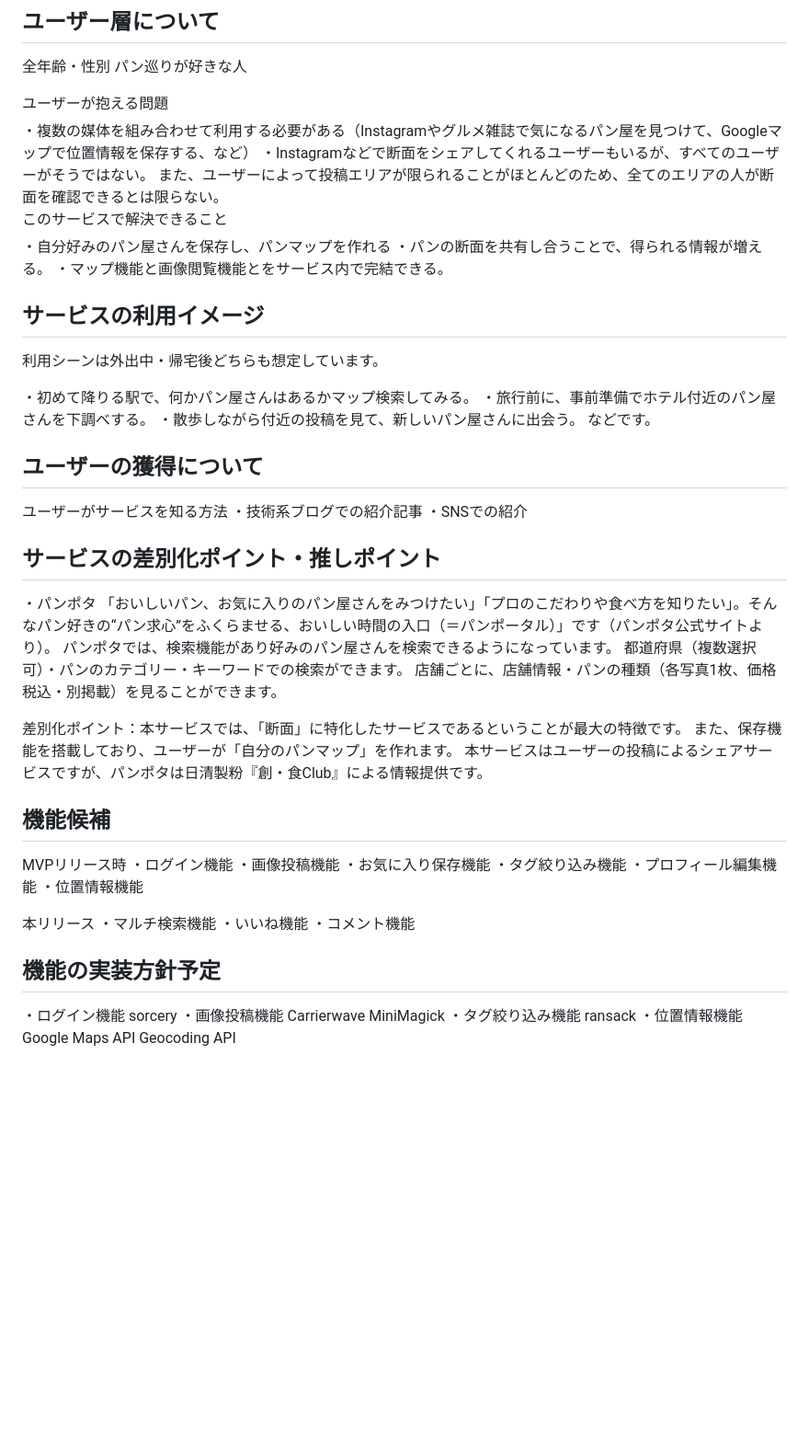
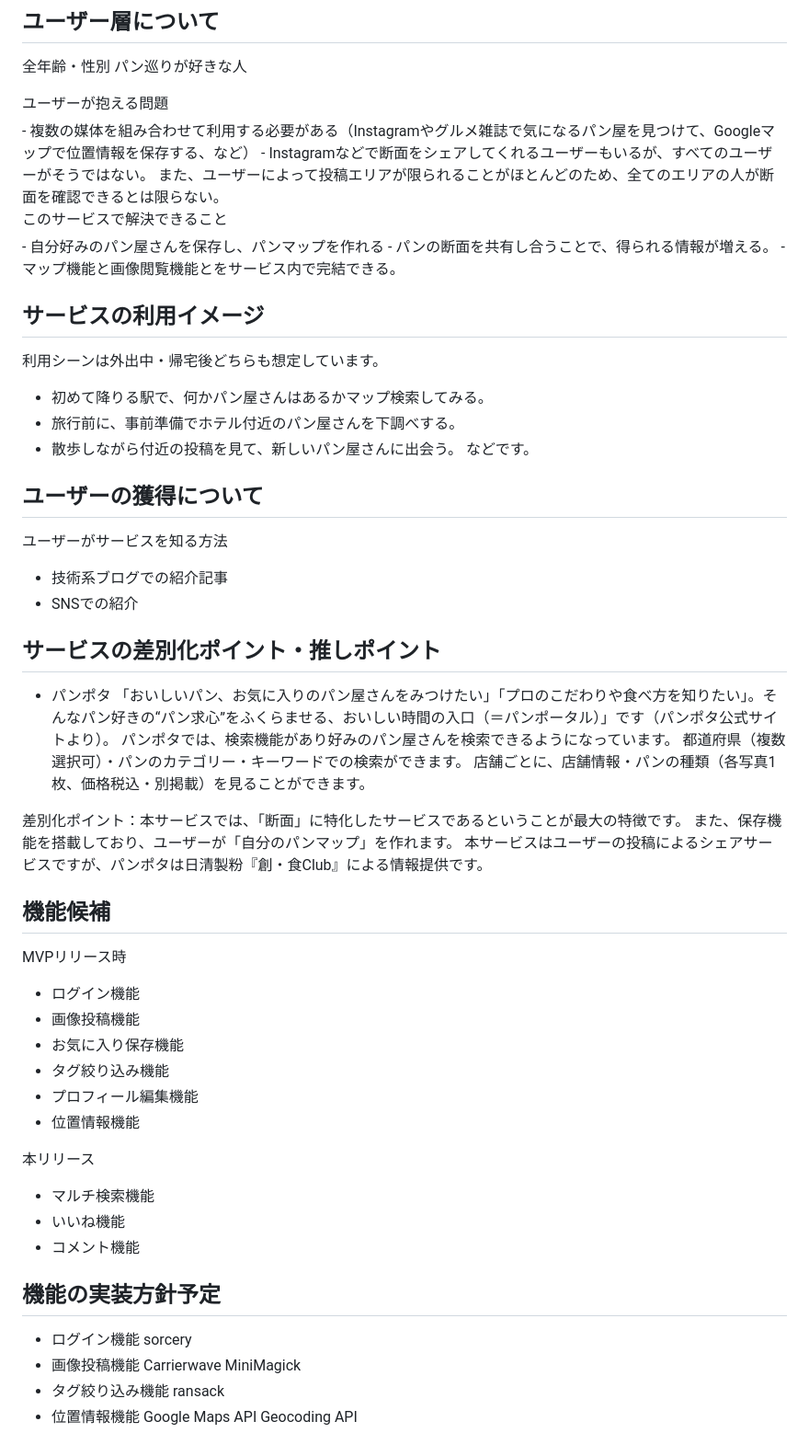
Before and after one commit to yaccolyn/portfolio-kaho.s, a Markdown page: README.md, the part around the change. Shown at 92% size. Drawn GitHub-style; blank space fills up the shorter version.

```diff
--- a/README.md
+++ b/README.md
@@ -31,34 +31,34 @@ Instagram、Googleマップ、食べログ、パン屋さんの公式ホーム
 
 <detail>
 <summary>ユーザーが抱える問題</summary>
-・複数の媒体を組み合わせて利用する必要がある（Instagramやグルメ雑誌で気になるパン屋を見つけて、Googleマップで位置情報を保存する、など）
-・Instagramなどで断面をシェアしてくれるユーザーもいるが、すべてのユーザーがそうではない。
+- 複数の媒体を組み合わせて利用する必要がある（Instagramやグルメ雑誌で気になるパン屋を見つけて、Googleマップで位置情報を保存する、など）
+- Instagramなどで断面をシェアしてくれるユーザーもいるが、すべてのユーザーがそうではない。
 また、ユーザーによって投稿エリアが限られることがほとんどのため、全てのエリアの人が断面を確認できるとは限らない。
 </detail>
 
 <detail>
 <summary>このサービスで解決できること</summary>
-・自分好みのパン屋さんを保存し、パンマップを作れる
-・パンの断面を共有し合うことで、得られる情報が増える。
-・マップ機能と画像閲覧機能とをサービス内で完結できる。
+- 自分好みのパン屋さんを保存し、パンマップを作れる
+- パンの断面を共有し合うことで、得られる情報が増える。
+- マップ機能と画像閲覧機能とをサービス内で完結できる。
 </detail>
 
 ## サービスの利用イメージ
 利用シーンは外出中・帰宅後どちらも想定しています。
 
-・初めて降りる駅で、何かパン屋さんはあるかマップ検索してみる。
-・旅行前に、事前準備でホテル付近のパン屋さんを下調べする。
-・散歩しながら付近の投稿を見て、新しいパン屋さんに出会う。
+- 初めて降りる駅で、何かパン屋さんはあるかマップ検索してみる。
+- 旅行前に、事前準備でホテル付近のパン屋さんを下調べする。
+- 散歩しながら付近の投稿を見て、新しいパン屋さんに出会う。
 などです。
 
 ## ユーザーの獲得について
 
 ユーザーがサービスを知る方法
-・技術系ブログでの紹介記事
-・SNSでの紹介
+- 技術系ブログでの紹介記事
+- SNSでの紹介
 
 ## サービスの差別化ポイント・推しポイント
-・パンポタ
+- パンポタ
 「おいしいパン、お気に入りのパン屋さんをみつけたい」「プロのこだわりや食べ方を知りたい」。そんなパン好きの“パン求心”をふくらませる、おいしい時間の入口（＝パンポータル）」です（パンポタ公式サイトより）。
 パンポタでは、検索機能があり好みのパン屋さんを検索できるようになっています。
 都道府県（複数選択可）・パンのカテゴリー・キーワードでの検索ができます。
@@ -70,26 +70,26 @@ Instagram、Googleマップ、食べログ、パン屋さんの公式ホーム
 
 ## 機能候補
 MVPリリース時
-・ログイン機能
-・画像投稿機能
-・お気に入り保存機能
-・タグ絞り込み機能
-・プロフィール編集機能
-・位置情報機能
+- ログイン機能
+- 画像投稿機能
+- お気に入り保存機能
+- タグ絞り込み機能
+- プロフィール編集機能
+- 位置情報機能
 
 本リリース
-・マルチ検索機能
-・いいね機能
-・コメント機能
+- マルチ検索機能
+- いいね機能
+- コメント機能
 
 ## 機能の実装方針予定
-・ログイン機能
+- ログイン機能
 sorcery
-・画像投稿機能
+- 画像投稿機能
 Carrierwave
 MiniMagick
-・タグ絞り込み機能
+- タグ絞り込み機能
 ransack
-・位置情報機能
+- 位置情報機能
 Google Maps API
 Geocoding API
```
